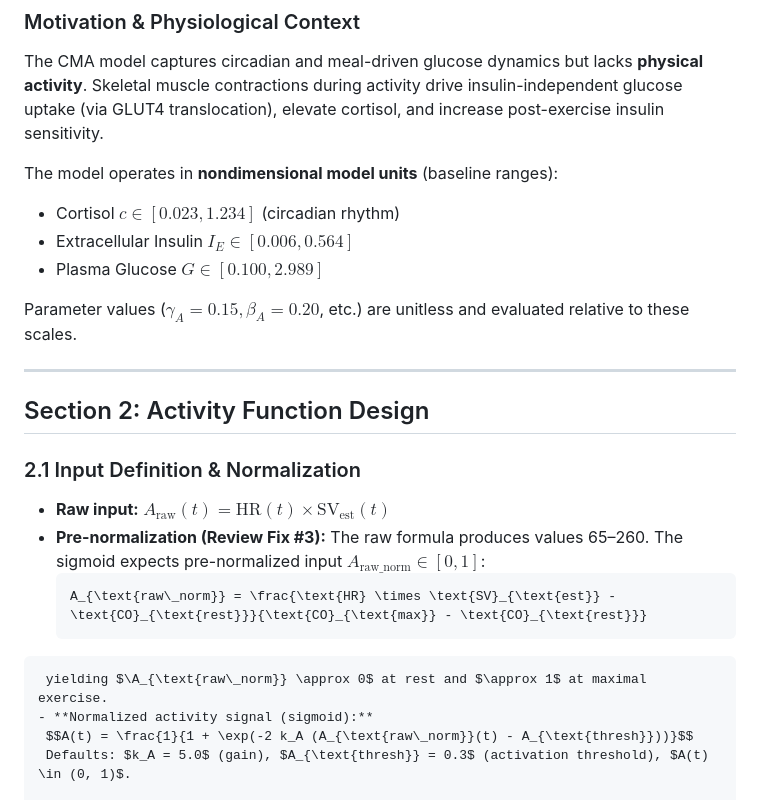
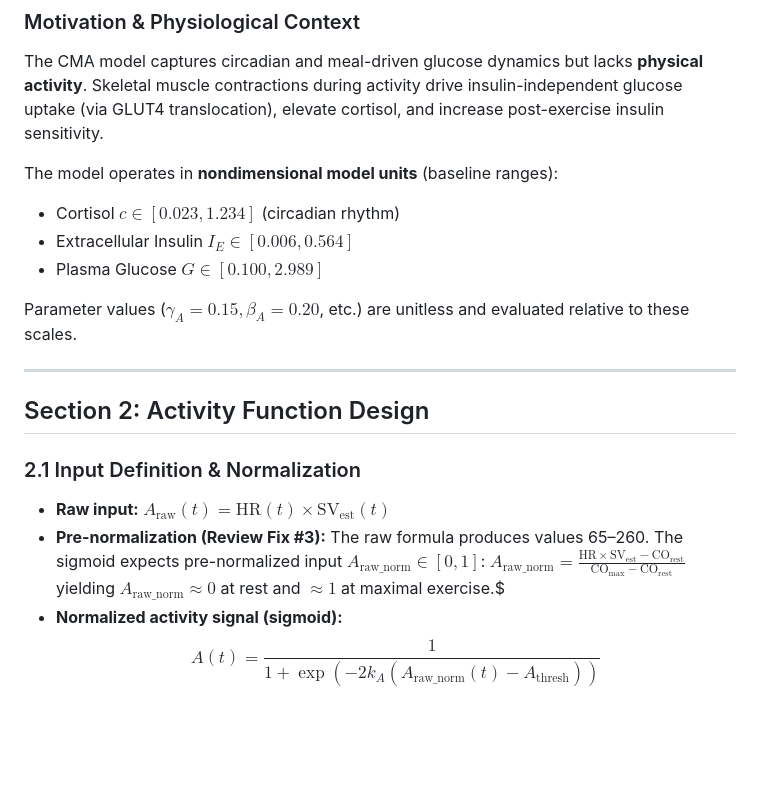
Before and after one commit to pfun-health/pfun-cma-engine-c, a Markdown page: PROPOSED.md, the part around the change. Drawn GitHub-style; blank space fills up the shorter version.

Commit message:
fixed formatting in PROPOSED.md

````diff
--- a/PROPOSED.md
+++ b/PROPOSED.md
@@ -44,11 +44,11 @@ This document consolidates the implementation roadmap and the approved TclUI fro
 The CMA model captures circadian and meal-driven glucose dynamics but lacks **physical activity**. Skeletal muscle contractions during activity drive insulin-independent glucose uptake (via GLUT4 translocation), elevate cortisol, and increase post-exercise insulin sensitivity.
 
 The model operates in **nondimensional model units** (baseline ranges):
-- Cortisol $`c \in [0.023, 1.234]`$ (circadian rhythm)
-- Extracellular Insulin $`I_E \in [0.006, 0.564]`$
-- Plasma Glucose $`G \in [0.100, 2.989]`$
+- Cortisol $c \in [0.023, 1.234]$ (circadian rhythm)
+- Extracellular Insulin $I_E \in [0.006, 0.564]$
+- Plasma Glucose $G \in [0.100, 2.989]$
 
-Parameter values ($`\gamma_A = 0.15, \beta_A = 0.20`$, etc.) are unitless and evaluated relative to these scales.
+Parameter values ($\gamma_A = 0.15, \beta_A = 0.20$, etc.) are unitless and evaluated relative to these scales.
 
 ---
 
@@ -58,10 +58,8 @@ Parameter values ($`\gamma_A = 0.15, \beta_A = 0.20`$, etc.) are unitless and ev
 
 - **Raw input:** $A_{\text{raw}}(t) = \text{HR}(t) \times \text{SV}_{\text{est}}(t)$
 - **Pre-normalization (Review Fix #3):** The raw formula produces values 65–260. The sigmoid expects pre-normalized input $A_{\text{raw\_norm}} \in [0, 1]$:
-  ```math
-  A_{\text{raw\_norm}} = \frac{\text{HR} \times \text{SV}_{\text{est}} - \text{CO}_{\text{rest}}}{\text{CO}_{\text{max}} - \text{CO}_{\text{rest}}}
- ```
-  yielding $\A_{\text{raw\_norm}} \approx 0$ at rest and $\approx 1$ at maximal exercise.
+  $A_{\text{raw\_norm}} = \frac{\text{HR} \times \text{SV}_{\text{est}} - \text{CO}_{\text{rest}}}{\text{CO}_{\text{max}} - \text{CO}_{\text{rest}}}$
+  yielding $A_{\text{raw\_norm}} \approx 0$ at rest and $\approx 1$ at maximal exercise.$
 - **Normalized activity signal (sigmoid):**
   $$A(t) = \frac{1}{1 + \exp(-2 k_A (A_{\text{raw\_norm}}(t) - A_{\text{thresh}}))}$$
   Defaults: $k_A = 5.0$ (gain), $A_{\text{thresh}} = 0.3$ (activation threshold), $A(t) \in (0, 1)$.
````
